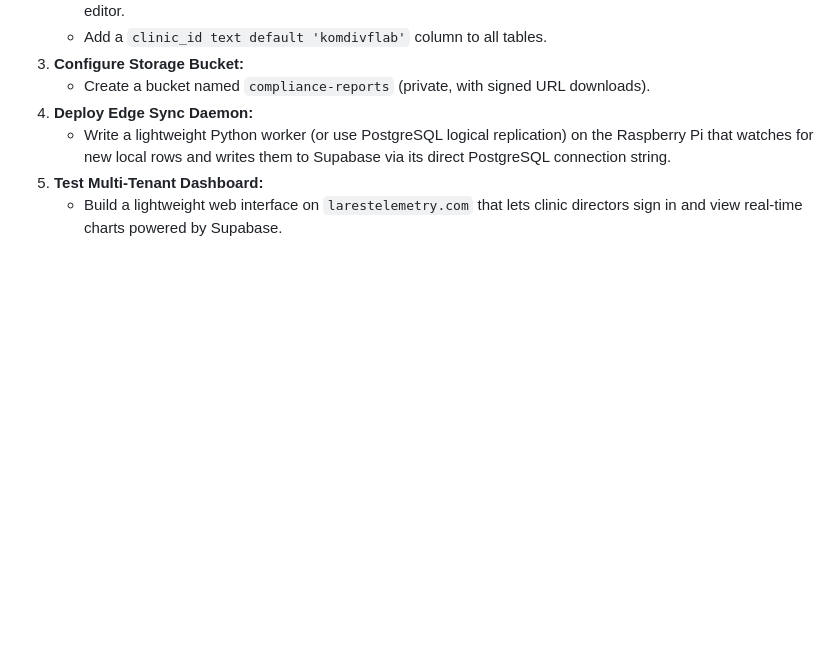
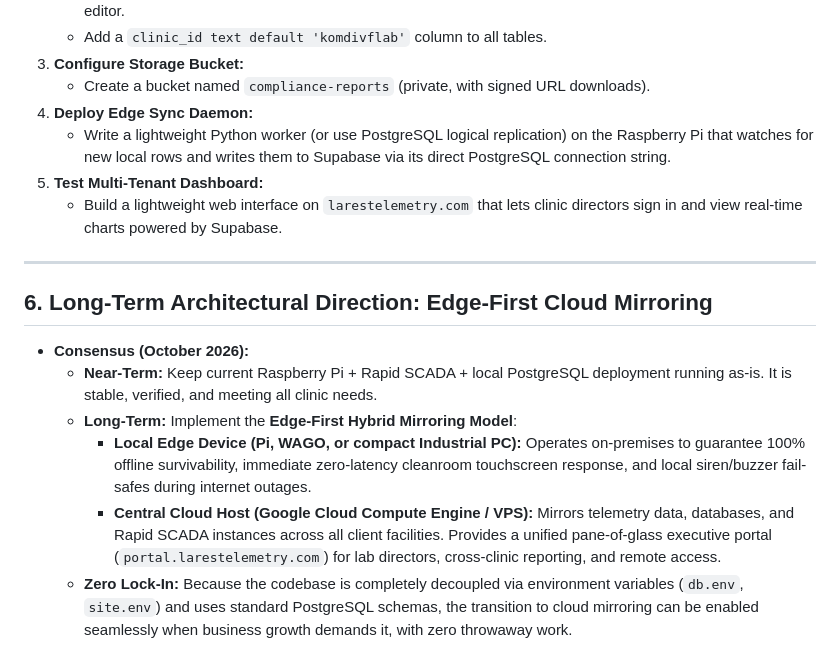
Before and after one commit to bobostrom/labSCADA, a Markdown page: notes/cloud_database_and_supabase_strategy.md, the part around the change. GitHub-like rendering; blank space fills up the shorter version.

Commit message:
docs: document consensus on edge-first hybrid cloud mirroring strategy

```diff
--- a/notes/cloud_database_and_supabase_strategy.md
+++ b/notes/cloud_database_and_supabase_strategy.md
@@ -111,3 +111,14 @@ When ready to connect Supabase:
    * Write a lightweight Python worker (or use PostgreSQL logical replication) on the Raspberry Pi that watches for new local rows and writes them to Supabase via its direct PostgreSQL connection string.
 5. **Test Multi-Tenant Dashboard:**
    * Build a lightweight web interface on `larestelemetry.com` that lets clinic directors sign in and view real-time charts powered by Supabase.
+
+---
+
+## 6. Long-Term Architectural Direction: Edge-First Cloud Mirroring
+
+* **Consensus (October 2026):**
+  * **Near-Term:** Keep current Raspberry Pi + Rapid SCADA + local PostgreSQL deployment running as-is. It is stable, verified, and meeting all clinic needs.
+  * **Long-Term:** Implement the **Edge-First Hybrid Mirroring Model**:
+    * **Local Edge Device (Pi, WAGO, or compact Industrial PC):** Operates on-premises to guarantee 100% offline survivability, immediate zero-latency cleanroom touchscreen response, and local siren/buzzer fail-safes during internet outages.
+    * **Central Cloud Host (Google Cloud Compute Engine / VPS):** Mirrors telemetry data, databases, and Rapid SCADA instances across all client facilities. Provides a unified pane-of-glass executive portal (`portal.larestelemetry.com`) for lab directors, cross-clinic reporting, and remote access.
+  * **Zero Lock-In:** Because the codebase is completely decoupled via environment variables (`db.env`, `site.env`) and uses standard PostgreSQL schemas, the transition to cloud mirroring can be enabled seamlessly when business growth demands it, with zero throwaway work.
```
